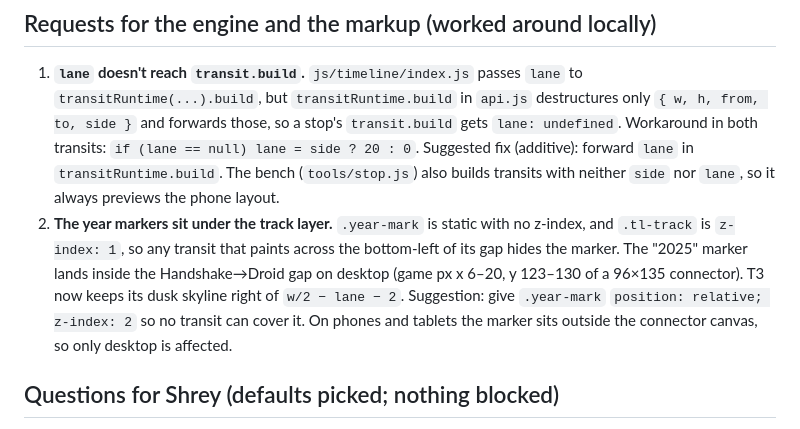
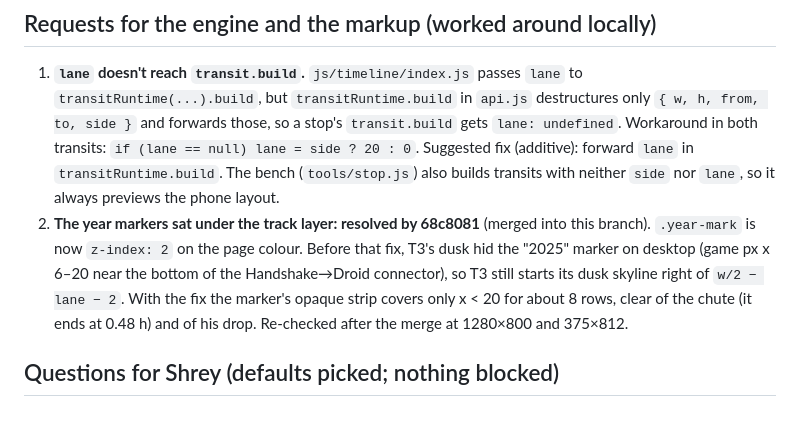
Before and after one commit to Shrey-Valia/personal-portfolio, a Markdown page: docs/questions-stops-work.md, the part around the change. GitHub-like rendering.

Commit message:
Stops work: note that 68c8081 resolves the year-marker request
Co-Authored-By: Claude Opus 5.5 <noreply@anthropic.com>

```diff
--- a/docs/questions-stops-work.md
+++ b/docs/questions-stops-work.md
@@ -15,13 +15,13 @@ at 1280×800 and 375×812, scrolling down and back up.
    Suggested fix (additive): forward `lane` in `transitRuntime.build`. The bench
    (`tools/stop.js`) also builds transits with neither `side` nor `lane`, so it always
    previews the phone layout.
-2. **The year markers sit under the track layer.** `.year-mark` is static with no z-index,
-   and `.tl-track` is `z-index: 1`, so any transit that paints across the bottom-left of
-   its gap hides the marker. The "2025" marker lands inside the Handshake→Droid gap on
-   desktop (game px x 6–20, y 123–130 of a 96×135 connector). T3 now keeps its dusk
-   skyline right of `w/2 − lane − 2`. Suggestion: give `.year-mark` `position: relative;
-   z-index: 2` so no transit can cover it. On phones and tablets the marker sits outside
-   the connector canvas, so only desktop is affected.
+2. **The year markers sat under the track layer: resolved by 68c8081** (merged into this
+   branch). `.year-mark` is now `z-index: 2` on the page colour. Before that fix, T3's
+   dusk hid the "2025" marker on desktop (game px x 6–20 near the bottom of the
+   Handshake→Droid connector), so T3 still starts its dusk skyline right of
+   `w/2 − lane − 2`. With the fix the marker's opaque strip covers only x < 20 for about
+   8 rows, clear of the chute (it ends at 0.48 h) and of his drop. Re-checked after the
+   merge at 1280×800 and 375×812.
 
 ## Questions for Shrey (defaults picked; nothing blocked)
 
```
